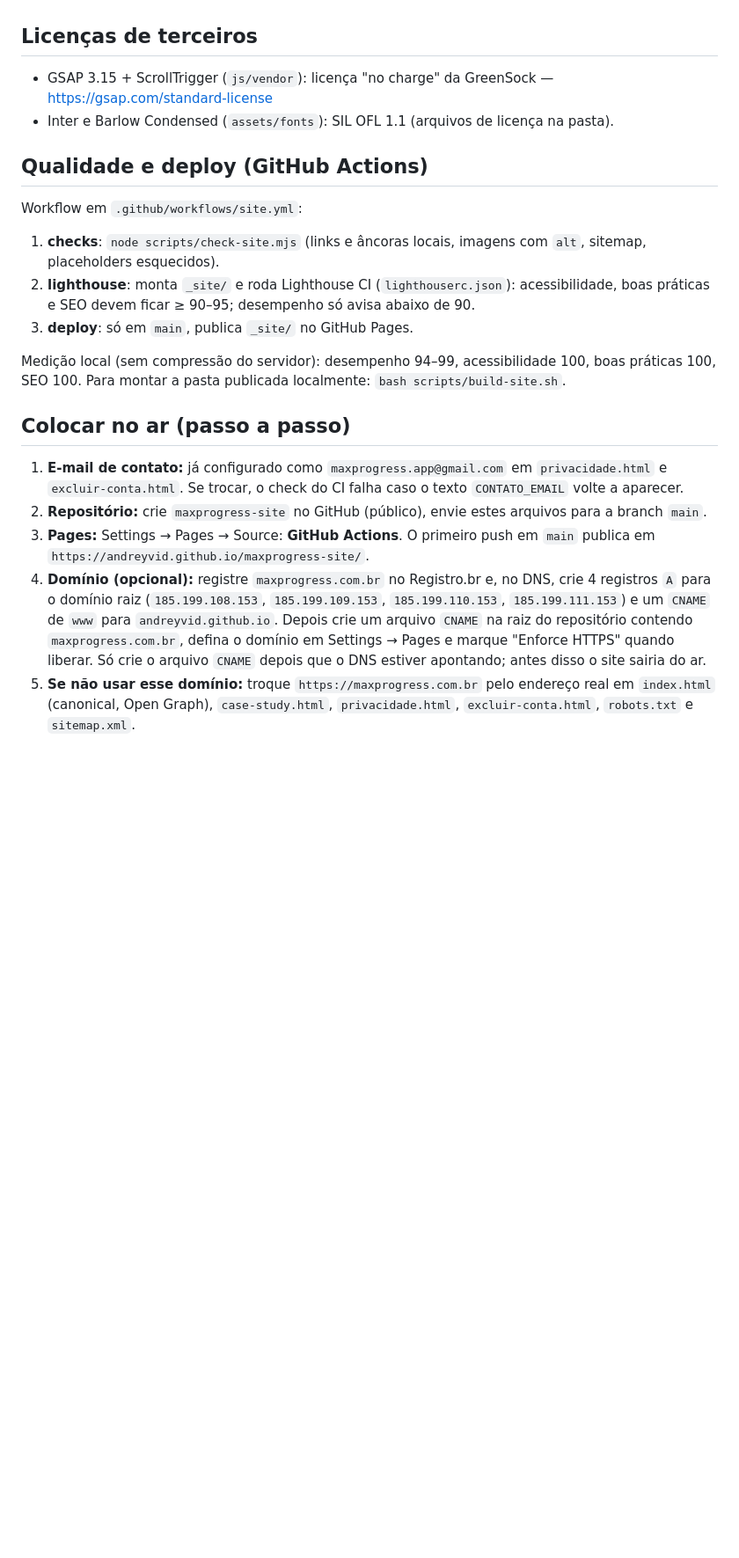
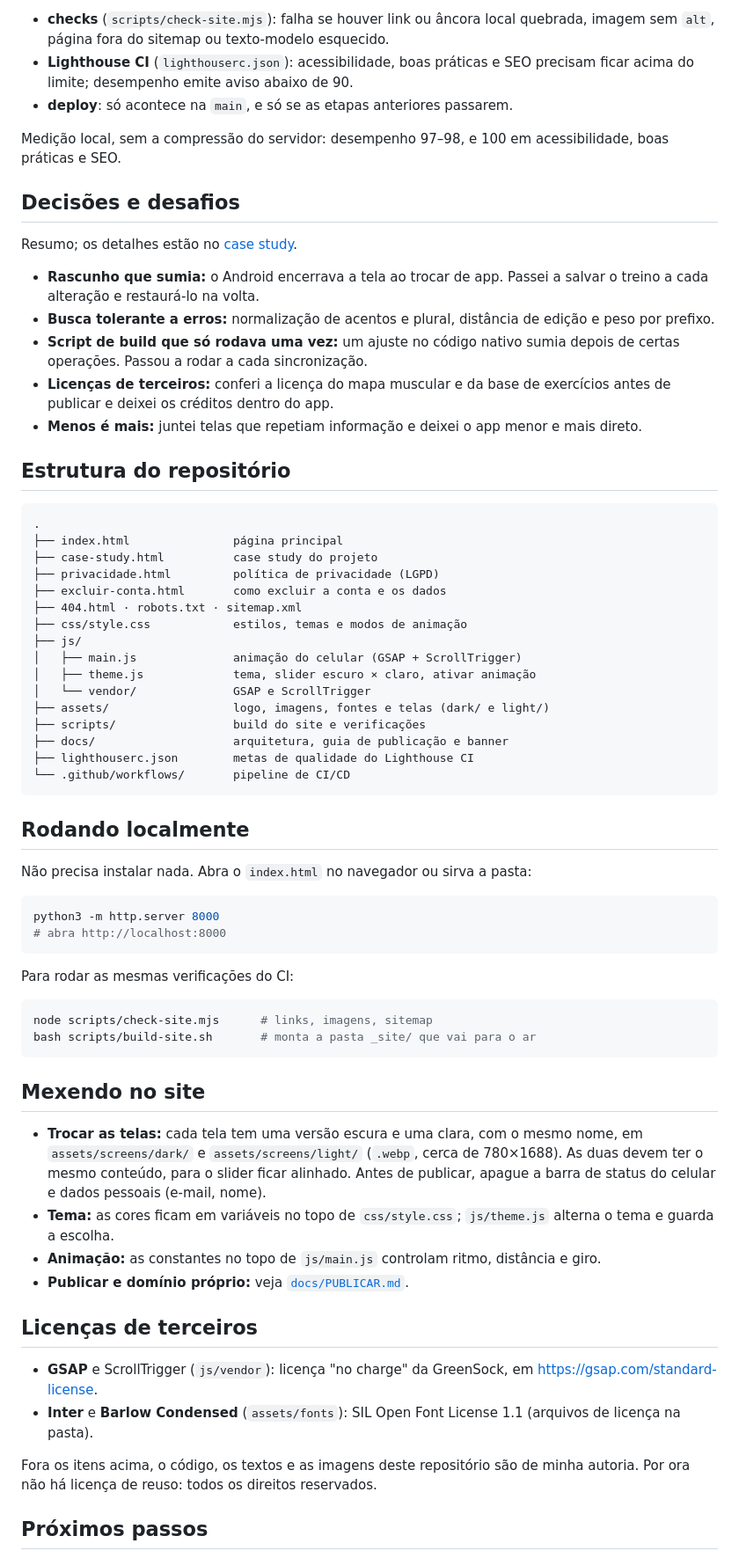
Before and after one commit to Andreyvid/maxprogress-site, a Markdown page: README.md, the part around one of its changes. Shown at 88% size. Rendered like a GitHub page; blank space fills up the shorter version.

Commit message:
Atualiza site, animação do celular e README

````diff
--- a/README.md
+++ b/README.md
@@ -20,22 +77,69 @@ O celular 3D e as telas simples mostram automaticamente a versão do tema atual
+- **checks** (`scripts/check-site.mjs`): falha se houver link ou âncora local quebrada, imagem sem `alt`, página fora do sitemap ou texto-modelo esquecido.
+- **Lighthouse CI** (`lighthouserc.json`): acessibilidade, boas práticas e SEO precisam ficar acima do limite; desempenho emite aviso abaixo de 90.
+- **deploy**: só acontece na `main`, e só se as etapas anteriores passarem.
+
+Medição local, sem a compressão do servidor: desempenho 97–98, e 100 em acessibilidade, boas práticas e SEO.
+
+## Decisões e desafios
+
+Resumo; os detalhes estão no [case study](https://andreyvid.github.io/maxprogress-site/case-study.html).
+
+- **Rascunho que sumia:** o Android encerrava a tela ao trocar de app. Passei a salvar o treino a cada alteração e restaurá-lo na volta.
+- **Busca tolerante a erros:** normalização de acentos e plural, distância de edição e peso por prefixo.
+- **Script de build que só rodava uma vez:** um ajuste no código nativo sumia depois de certas operações. Passou a rodar a cada sincronização.
+- **Licenças de terceiros:** conferi a licença do mapa muscular e da base de exercícios antes de publicar e deixei os créditos dentro do app.
+- **Menos é mais:** juntei telas que repetiam informação e deixei o app menor e mais direto.
+
+## Estrutura do repositório
+
+```
+.
+├── index.html               página principal
+├── case-study.html          case study do projeto
+├── privacidade.html         política de privacidade (LGPD)
+├── excluir-conta.html       como excluir a conta e os dados
+├── 404.html · robots.txt · sitemap.xml
+├── css/style.css            estilos, temas e modos de animação
+├── js/
+│   ├── main.js              animação do celular (GSAP + ScrollTrigger)
+│   ├── theme.js             tema, slider escuro × claro, ativar animação
+│   └── vendor/              GSAP e ScrollTrigger
+├── assets/                  logo, imagens, fontes e telas (dark/ e light/)
+├── scripts/                 build do site e verificações
+├── docs/                    arquitetura, guia de publicação e banner
+├── lighthouserc.json        metas de qualidade do Lighthouse CI
+└── .github/workflows/       pipeline de CI/CD
+```
+
+## Rodando localmente
+
+Não precisa instalar nada. Abra o `index.html` no navegador ou sirva a pasta:
+
+```bash
+python3 -m http.server 8000
+# abra http://localhost:8000
+```
+
+Para rodar as mesmas verificações do CI:
+
+```bash
+node scripts/check-site.mjs      # links, imagens, sitemap
+bash scripts/build-site.sh       # monta a pasta _site/ que vai para o ar
+```
+
+## Mexendo no site
+
+- **Trocar as telas:** cada tela tem uma versão escura e uma clara, com o mesmo nome, em `assets/screens/dark/` e `assets/screens/light/` (`.webp`, cerca de 780×1688). As duas devem ter o mesmo conteúdo, para o slider ficar alinhado. Antes de publicar, apague a barra de status do celular e dados pessoais (e-mail, nome).
+- **Tema:** as cores ficam em variáveis no topo de `css/style.css`; `js/theme.js` alterna o tema e guarda a escolha.
+- **Animação:** as constantes no topo de `js/main.js` controlam ritmo, distância e giro.
+- **Publicar e domínio próprio:** veja [`docs/PUBLICAR.md`](docs/PUBLICAR.md).
 
 ## Licenças de terceiros
-- GSAP 3.15 + ScrollTrigger (`js/vendor`): licença "no charge" da GreenSock — https://gsap.com/standard-license
-- Inter e Barlow Condensed (`assets/fonts`): SIL OFL 1.1 (arquivos de licença na pasta).
 
-## Qualidade e deploy (GitHub Actions)
-Workflow em `.github/workflows/site.yml`:
-1. **checks**: `node scripts/check-site.mjs` (links e âncoras locais, imagens com `alt`, sitemap, placeholders esquecidos).
-2. **lighthouse**: monta `_site/` e roda Lighthouse CI (`lighthouserc.json`): acessibilidade, boas práticas e SEO devem ficar ≥ 90–95; desempenho só avisa abaixo de 90.
-3. **deploy**: só em `main`, publica `_site/` no GitHub Pages.
+- **GSAP** e ScrollTrigger (`js/vendor`): licença "no charge" da GreenSock, em <https://gsap.com/standard-license>.
+- **Inter** e **Barlow Condensed** (`assets/fonts`): SIL Open Font License 1.1 (arquivos de licença na pasta).
 
-Medição local (sem compressão do servidor): desempenho 94–99, acessibilidade 100, boas práticas 100, SEO 100.
-Para montar a pasta publicada localmente: `bash scripts/build-site.sh`.
+Fora os itens acima, o código, os textos e as imagens deste repositório são de minha autoria. Por ora não há licença de reuso: todos os direitos reservados.
 
-## Colocar no ar (passo a passo)
-1. **E-mail de contato:** já configurado como `maxprogress.app@gmail.com` em `privacidade.html` e `excluir-conta.html`. Se trocar, o check do CI falha caso o texto `CONTATO_EMAIL` volte a aparecer.
-2. **Repositório:** crie `maxprogress-site` no GitHub (público), envie estes arquivos para a branch `main`.
-3. **Pages:** Settings → Pages → Source: **GitHub Actions**. O primeiro push em `main` publica em `https://andreyvid.github.io/maxprogress-site/`.
-4. **Domínio (opcional):** registre `maxprogress.com.br` no Registro.br e, no DNS, crie 4 registros `A` para o domínio raiz (`185.199.108.153`, `185.199.109.153`, `185.199.110.153`, `185.199.111.153`) e um `CNAME` de `www` para `andreyvid.github.io`. Depois crie um arquivo `CNAME` na raiz do repositório contendo `maxprogress.com.br`, defina o domínio em Settings → Pages e marque "Enforce HTTPS" quando liberar.
-   Só crie o arquivo `CNAME` depois que o DNS estiver apontando; antes disso o site sairia do ar.
-5. **Se não usar esse domínio:** troque `https://maxprogress.com.br` pelo endereço real em `index.html` (canonical, Open Graph), `case-study.html`, `privacidade.html`, `excluir-conta.html`, `robots.txt` e `sitemap.xml`.
+## Próximos passos
 
````
Also changed, not shown: other parts of README.md (+82 -18 lines), docs/PUBLICAR.md (added, +16 -0 lines), docs/arquitetura.md (+6 -6 lines), docs/banner.png (added).
